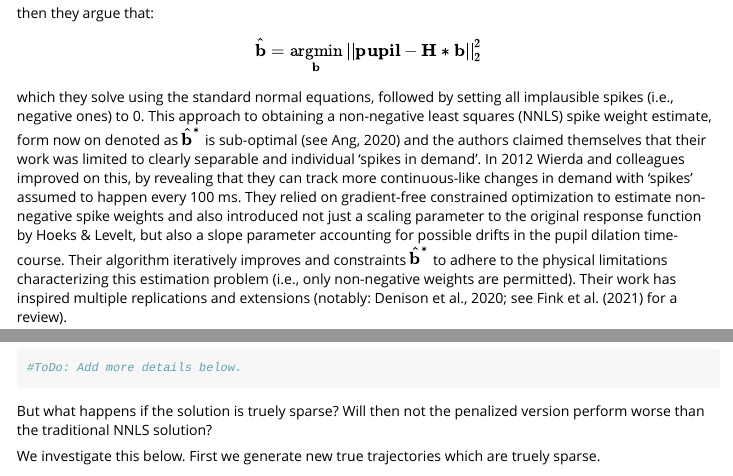
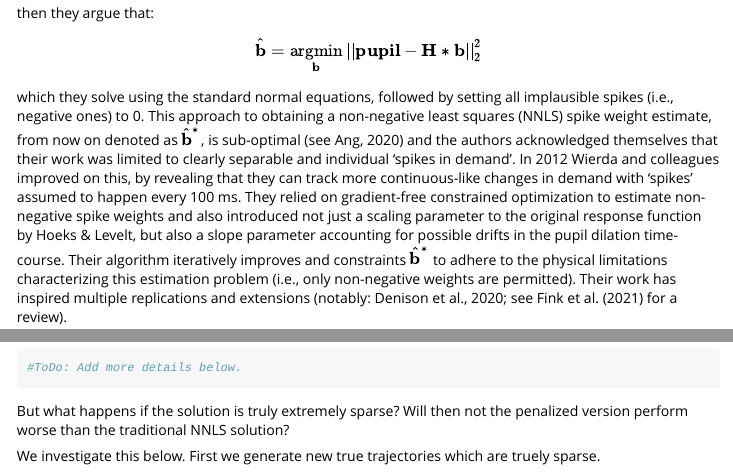
Before and after one commit to JoKra1/papss, an R Markdown document (vignettes/artificial_data_analysis.Rmd): the page in a window 1100 px wide, from 3520 px down, and a second part further down, joined at a grey line. Rendered offline with R 4.5, knitr and Pandoc, with nearby package versions; some code elsewhere in the file could not run offline; long lines of code are wrapped.

Commit message:
Updated vignettes

````diff
--- a/vignettes/artificial_data_analysis.Rmd
+++ b/vignettes/artificial_data_analysis.Rmd
@@ -135,7 +135,7 @@ then they argue that:
 \hat{\mathbf{b}} = \underset{\mathbf{b}}{\operatorname{argmin}} || \mathbf{pupil}  - \mathbf{H} * \mathbf{b}||_{2}^{2}
 \end{align}
 
-which they solve using the standard normal equations, followed by setting all implausible spikes (i.e., negative ones) to 0. This approach to obtaining a non-negative least squares (NNLS) spike weight estimate, form now on denoted as $\hat{\mathbf{b}}^*$ is sub-optimal (see Ang, 2020) and the authors claimed themselves that their work was limited to clearly separable and individual 'spikes in demand'. In 2012 Wierda and colleagues improved on this, by revealing that they can track more continuous-like changes in demand with 'spikes' assumed to happen every 100 ms. They relied on gradient-free constrained optimization to estimate non-negative spike weights and also introduced not just a scaling parameter to the original response function by Hoeks & Levelt, but also a slope parameter accounting for possible drifts in the pupil dilation time-course. Their algorithm iteratively improves and constraints $\hat{\mathbf{b}}^*$ to adhere to the physical limitations characterizing this estimation problem (i.e., only non-negative weights are permitted). Their work has inspired multiple replications and extensions (notably: Denison et al., 2020; see Fink et al. (2021) for a review).
+which they solve using the standard normal equations, followed by setting all implausible spikes (i.e., negative ones) to 0. This approach to obtaining a non-negative least squares (NNLS) spike weight estimate, from now on denoted as $\hat{\mathbf{b}}^*$, is sub-optimal (see Ang, 2020) and the authors acknowledged themselves that their work was limited to clearly separable and individual 'spikes in demand'. In 2012 Wierda and colleagues improved on this, by revealing that they can track more continuous-like changes in demand with 'spikes' assumed to happen every 100 ms. They relied on gradient-free constrained optimization to estimate non-negative spike weights and also introduced not just a scaling parameter to the original response function by Hoeks & Levelt, but also a slope parameter accounting for possible drifts in the pupil dilation time-course. Their algorithm iteratively improves and constraints $\hat{\mathbf{b}}^*$ to adhere to the physical limitations characterizing this estimation problem (i.e., only non-negative weights are permitted). Their work has inspired multiple replications and extensions (notably: Denison et al., 2020; see Fink et al. (2021) for a review).
 
 Wierda et al. (2012) suggest that the temporal resolution of their approach is truly just limited by the selected sampling rate - promising that continuous changes in demand can be revealed. However, we noticed that the gradient free optimizer struggled with identifying solutions in case spikes were assumed to happen at every sample (even in their own experiments, they averaged over 100 runs of each 100.000 optimization steps to account for these fluctuations). This repository thus provides an implementation of an accelerated projected gradient descent optimizer (Ang, 2020; Sutskever et al., 2013), which makes progress on the optimization problem much faster and more reliably (see the other vignettes on convergence properties).
 
@@ -414,7 +414,7 @@ lines(unique(aggr_dat$time),pop_spike_est,col="red",lwd=3)
 #ToDo: Add more details below.
 ```
 
-But what happens if the solution is truely sparse? Will then not the penalized version perform worse than the traditional NNLS solution?
+But what happens if the solution is truly extremely sparse? Will then not the penalized version perform worse than the traditional NNLS solution?
 
 We investigate this below. First we generate new true trajectories which are truely sparse.
 
````
Also changed, not shown: vignettes/convergence_analysis.Rmd (+2 -2 lines).
